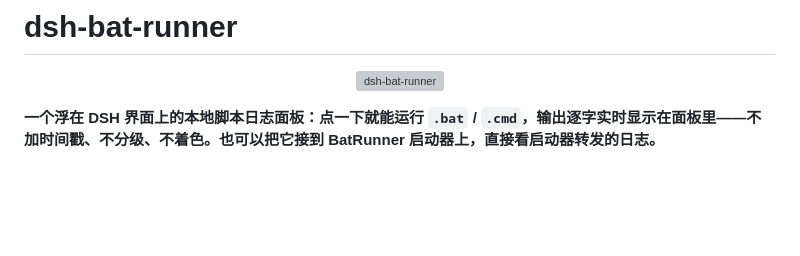
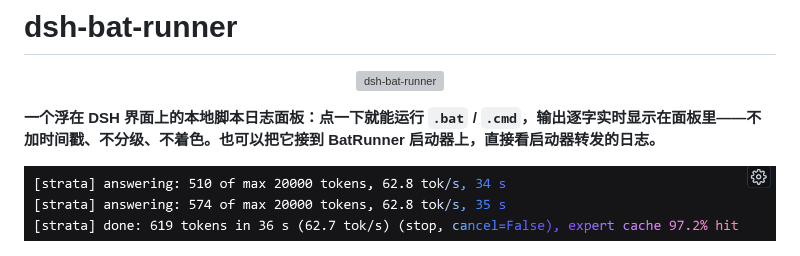
Before and after one commit to 1010231693/dsh-bat-runner, a Markdown page: README.md, the part around the change. Drawn GitHub-style; pictures changed too: assets/screenshot-running.png (added); blank space fills up the shorter version; grey boxes are pictures that could not be loaded.

Commit message:
文档：新增实机运行截图，作为插件说明与市场第三张介绍图
README 首屏加一张面板实拍：脚本正在跑时终端日志逐字显示在 DSH 界面上（深色主题）。screenshots.json 追加为第三张，市场介绍图随之变成 3 张，前两张不变。

```diff
--- a/README.md
+++ b/README.md
@@ -3,6 +3,8 @@
 <p align="center"><img src="icon.svg" width="96" height="96" alt="dsh-bat-runner"></p>
 
 **一个浮在 DSH 界面上的本地脚本日志面板：点一下就能运行 `.bat` / `.cmd`，输出逐字实时显示在面板里——不加时间戳、不分级、不着色。也可以把它接到 BatRunner 启动器上，直接看启动器转发的日志。**
+
+![面板实拍：脚本正在跑，终端日志逐字显示在 DSH 主界面上](assets/screenshot-running.png)
 
 ![空面板：没有日志时显示两行引导](assets/screenshot-empty.png)
 
```
Also changed, not shown: 1 other file.
